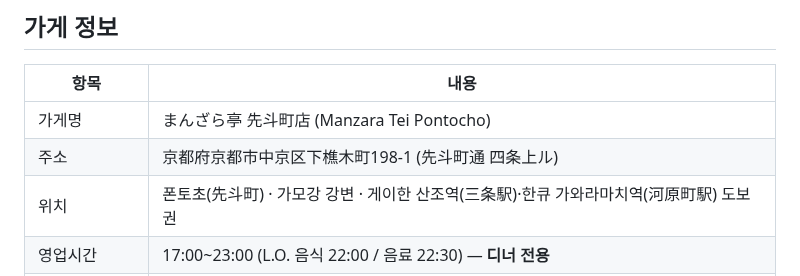
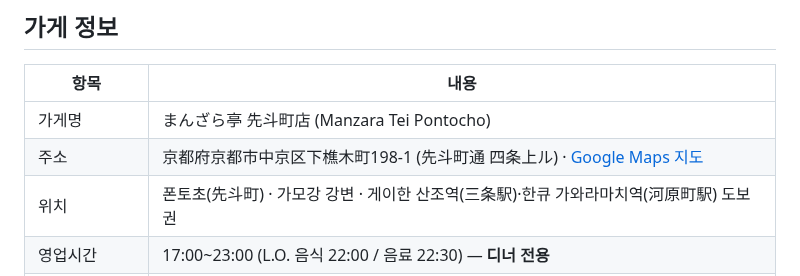
Before and after one commit to ywkim/japan-trip, a Markdown page: docs/manzaratei-review-translation.md, the part around the change. Drawn GitHub-style.

```diff
--- a/docs/manzaratei-review-translation.md
+++ b/docs/manzaratei-review-translation.md
@@ -33,7 +33,7 @@
 | 항목 | 내용 |
 |---|---|
 | 가게명 | まんざら亭 先斗町店 (Manzara Tei Pontocho) |
-| 주소 | 京都府京都市中京区下樵木町198-1 (先斗町通 四条上ル) |
+| 주소 | 京都府京都市中京区下樵木町198-1 (先斗町通 四条上ル) · [Google Maps 지도](https://www.google.com/maps/search/京都府京都市中京区下樵木町198-1) |
 | 위치 | 폰토초(先斗町) · 가모강 강변 · 게이한 산조역(三条駅)·한큐 가와라마치역(河原町駅) 도보권 |
 | 영업시간 | 17:00~23:00 (L.O. 음식 22:00 / 음료 22:30) — **디너 전용** |
 | 휴무 | **不定休(부정기 휴무)** — 정기휴무 없음, 방문 전 확인 권장 |
```
Also changed, not shown: docs/excafe-review-translation.md (+9 -4 lines).
